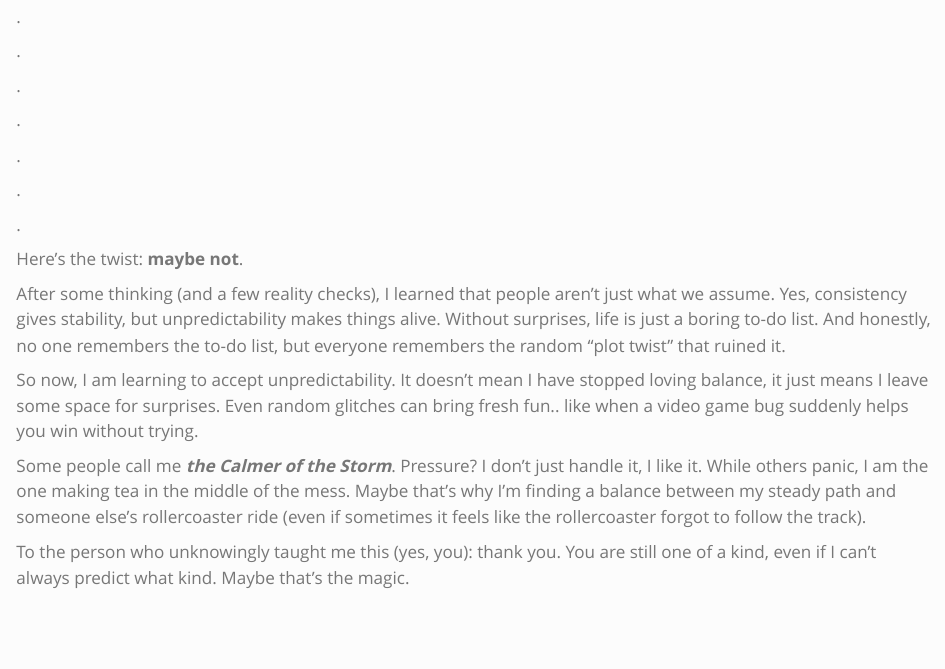
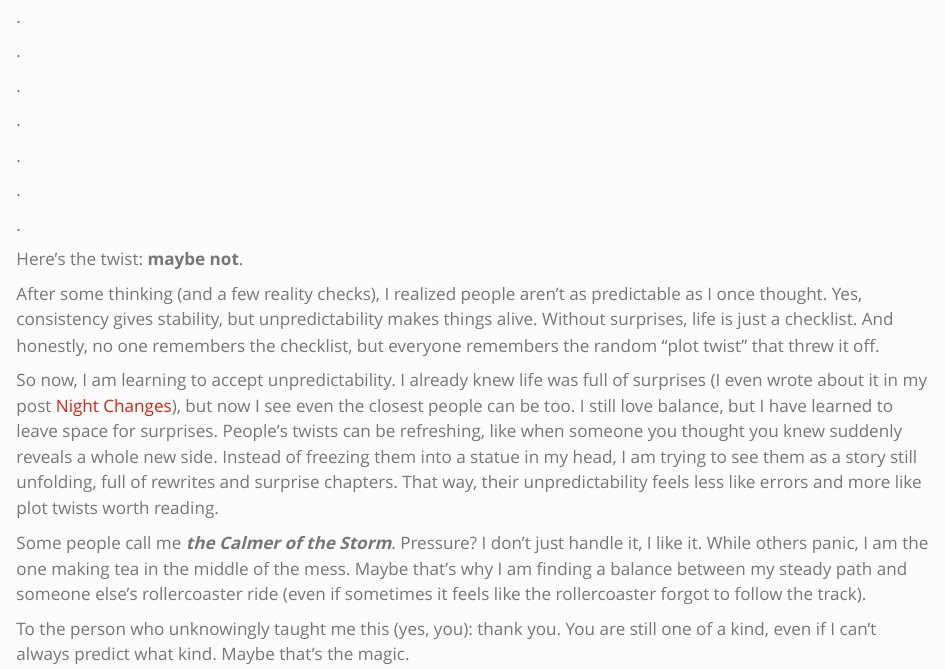
Before and after one commit to ganesh-vgp/blog, a Quarto document (posts/consistency-vs-chaos/index.qmd): the page in a window 1100 px wide, from 460 px down. Rendered offline with R 4.5, knitr and Pandoc in place of Quarto, with nearby package versions.

Commit message:
Refine wording in "Consistency vs Chaos" blog post for improved clarity and emphasis on unpredictability

```diff
--- a/posts/consistency-vs-chaos/index.qmd
+++ b/posts/consistency-vs-chaos/index.qmd
@@ -46,13 +46,13 @@ How do you trust someone without consistency? Isn’t that what closeness is bui
 Here’s the twist: **maybe not**.
 
 
-After some thinking (and a few reality checks), I learned that people aren’t just what we assume. Yes, consistency gives stability, but unpredictability makes things alive. Without surprises, life is just a boring to-do list. And honestly, no one remembers the to-do list, but everyone remembers the random “plot twist” that ruined it.
+After some thinking (and a few reality checks), I realized people aren’t as predictable as I once thought. Yes, consistency gives stability, but unpredictability makes things alive. Without surprises, life is just a checklist. And honestly, no one remembers the checklist, but everyone remembers the random “plot twist” that threw it off.
 
 
-So now, I am learning to accept unpredictability. It doesn’t mean I have stopped loving balance, it just means I leave some space for surprises. Even random glitches can bring fresh fun.. like when a video game bug suddenly helps you win without trying.
+So now, I am learning to accept unpredictability. I already knew life was full of surprises (I even wrote about it in my post [Night Changes](https://ganesh-v-gp.quarto.pub/blog/posts/night-changes/)), but now I see even the closest people can be too. I still love balance, but I have learned to leave space for surprises. People’s twists can be refreshing, like when someone you thought you knew suddenly reveals a whole new side. Instead of freezing them into a statue in my head, I am trying to see them as a story still unfolding, full of rewrites and surprise chapters. That way, their unpredictability feels less like errors and more like plot twists worth reading.
 
 
-Some people call me ***the Calmer of the Storm***. Pressure? I don’t just handle it, I like it. While others panic, I am the one making tea in the middle of the mess. Maybe that’s why I’m finding a balance between my steady path and someone else’s rollercoaster ride (even if sometimes it feels like the rollercoaster forgot to follow the track).
+Some people call me ***the Calmer of the Storm***. Pressure? I don’t just handle it, I like it. While others panic, I am the one making tea in the middle of the mess. Maybe that’s why I am finding a balance between my steady path and someone else’s rollercoaster ride (even if sometimes it feels like the rollercoaster forgot to follow the track).
 
 
 To the person who unknowingly taught me this (yes, you): thank you. You are still one of a kind, even if I can’t always predict what kind. Maybe that’s the magic.
```
